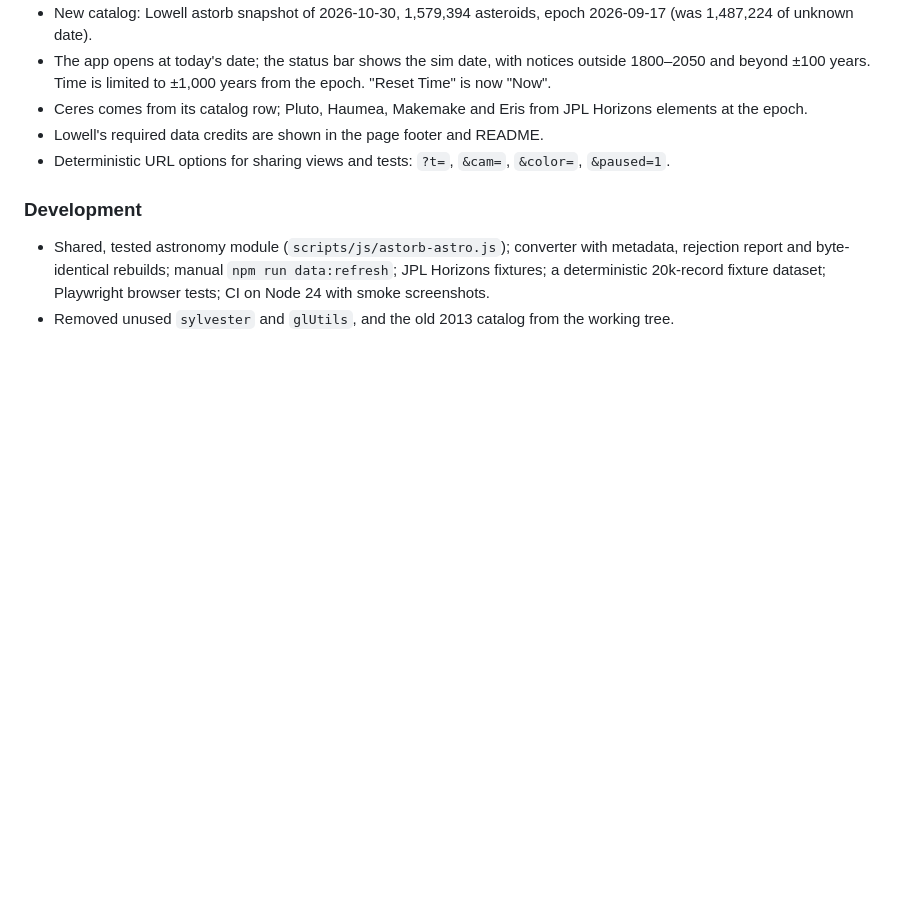
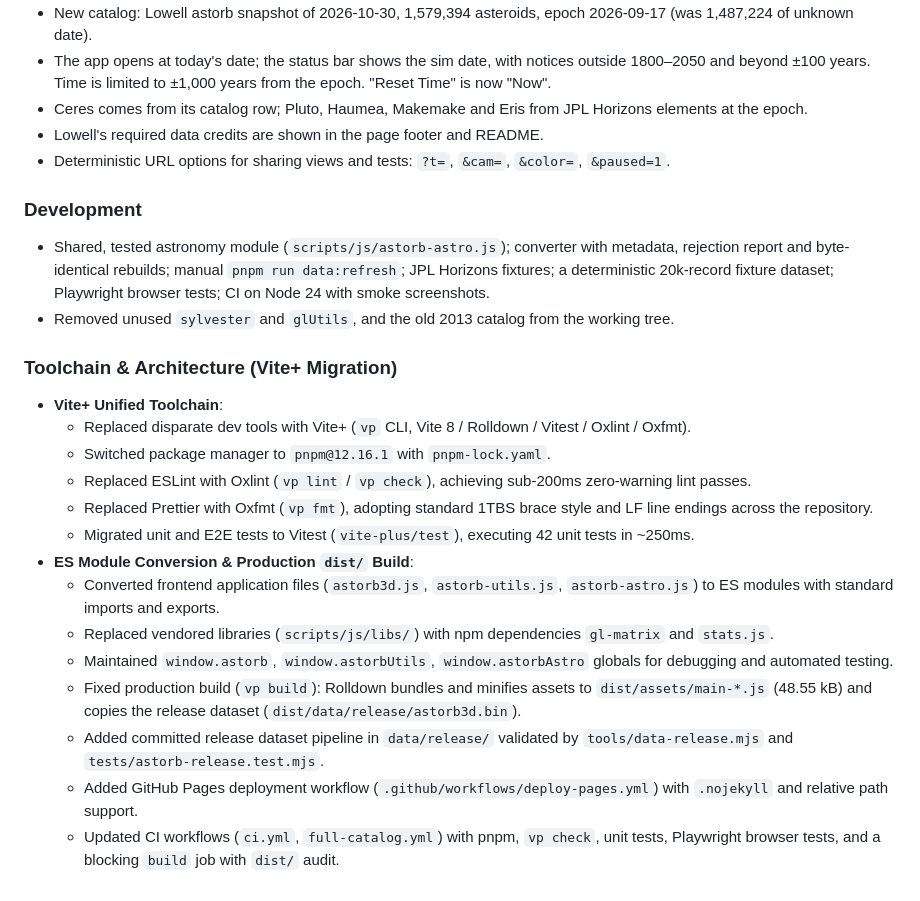
Before and after one commit to jwshaffstall/asteroid-orbit-3d-webgl, a Markdown page: CHANGELOG.md, the part around the change. Drawn GitHub-style; blank space fills up the shorter version.

Commit message:
Update CHANGELOG.md: document Vite+ migration, toolchain updates, and ES module conversion

```diff
--- a/CHANGELOG.md
+++ b/CHANGELOG.md
@@ -28,5 +28,22 @@ Correct astronomy on the existing app, with a fresh catalog.
 
 ### Development
 
-- Shared, tested astronomy module (`scripts/js/astorb-astro.js`); converter with metadata, rejection report and byte-identical rebuilds; manual `npm run data:refresh`; JPL Horizons fixtures; a deterministic 20k-record fixture dataset; Playwright browser tests; CI on Node 24 with smoke screenshots.
+- Shared, tested astronomy module (`scripts/js/astorb-astro.js`); converter with metadata, rejection report and byte-identical rebuilds; manual `pnpm run data:refresh`; JPL Horizons fixtures; a deterministic 20k-record fixture dataset; Playwright browser tests; CI on Node 24 with smoke screenshots.
 - Removed unused `sylvester` and `glUtils`, and the old 2013 catalog from the working tree.
+
+### Toolchain & Architecture (Vite+ Migration)
+
+- **Vite+ Unified Toolchain**:
+    - Replaced disparate dev tools with Vite+ (`vp` CLI, Vite 8 / Rolldown / Vitest / Oxlint / Oxfmt).
+    - Switched package manager to `pnpm@12.16.1` with `pnpm-lock.yaml`.
+    - Replaced ESLint with Oxlint (`vp lint` / `vp check`), achieving sub-200ms zero-warning lint passes.
+    - Replaced Prettier with Oxfmt (`vp fmt`), adopting standard 1TBS brace style and LF line endings across the repository.
+    - Migrated unit and E2E tests to Vitest (`vite-plus/test`), executing 42 unit tests in ~250ms.
+- **ES Module Conversion & Production `dist/` Build**:
+    - Converted frontend application files (`astorb3d.js`, `astorb-utils.js`, `astorb-astro.js`) to ES modules with standard imports and exports.
+    - Replaced vendored libraries (`scripts/js/libs/`) with npm dependencies `gl-matrix` and `stats.js`.
+    - Maintained `window.astorb`, `window.astorbUtils`, `window.astorbAstro` globals for debugging and automated testing.
+    - Fixed production build (`vp build`): Rolldown bundles and minifies assets to `dist/assets/main-*.js` (48.55 kB) and copies the release dataset (`dist/data/release/astorb3d.bin`).
+    - Added committed release dataset pipeline in `data/release/` validated by `tools/data-release.mjs` and `tests/astorb-release.test.mjs`.
+    - Added GitHub Pages deployment workflow (`.github/workflows/deploy-pages.yml`) with `.nojekyll` and relative path support.
+    - Updated CI workflows (`ci.yml`, `full-catalog.yml`) with pnpm, `vp check`, unit tests, Playwright browser tests, and a blocking `build` job with `dist/` audit.
```
